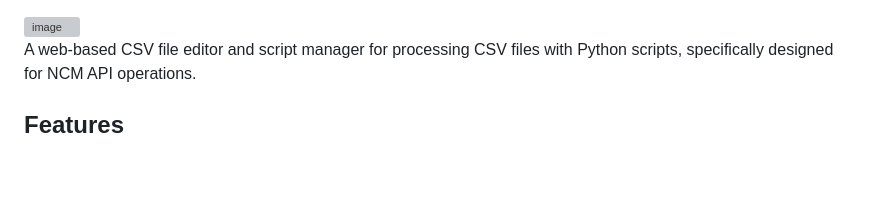
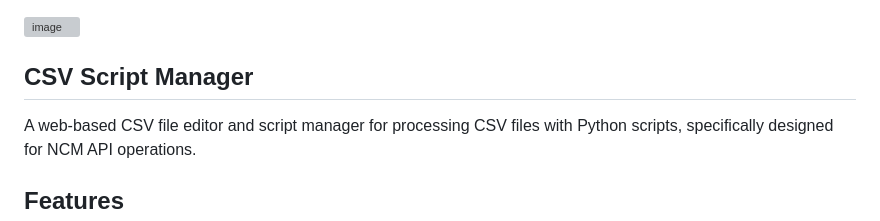
Before and after one commit to phate999/csv_script_manager, a Markdown page: README.md, the part around the change. GitHub-like rendering; blank space fills up the shorter version; grey boxes are pictures that could not be loaded.

Commit message:
Update README to include CSV Script Manager details
Added section for CSV Script Manager to README.

```diff
--- a/README.md
+++ b/README.md
@@ -1,4 +1,6 @@
 <img width="956" height="557" alt="image" src="https://github.com/user-attachments/assets/bf6e2752-aaae-4932-ba31-80a612dad4c3" />
+
+## CSV Script Manager
 
 A web-based CSV file editor and script manager for processing CSV files with Python scripts, specifically designed for NCM API operations.
 
```
